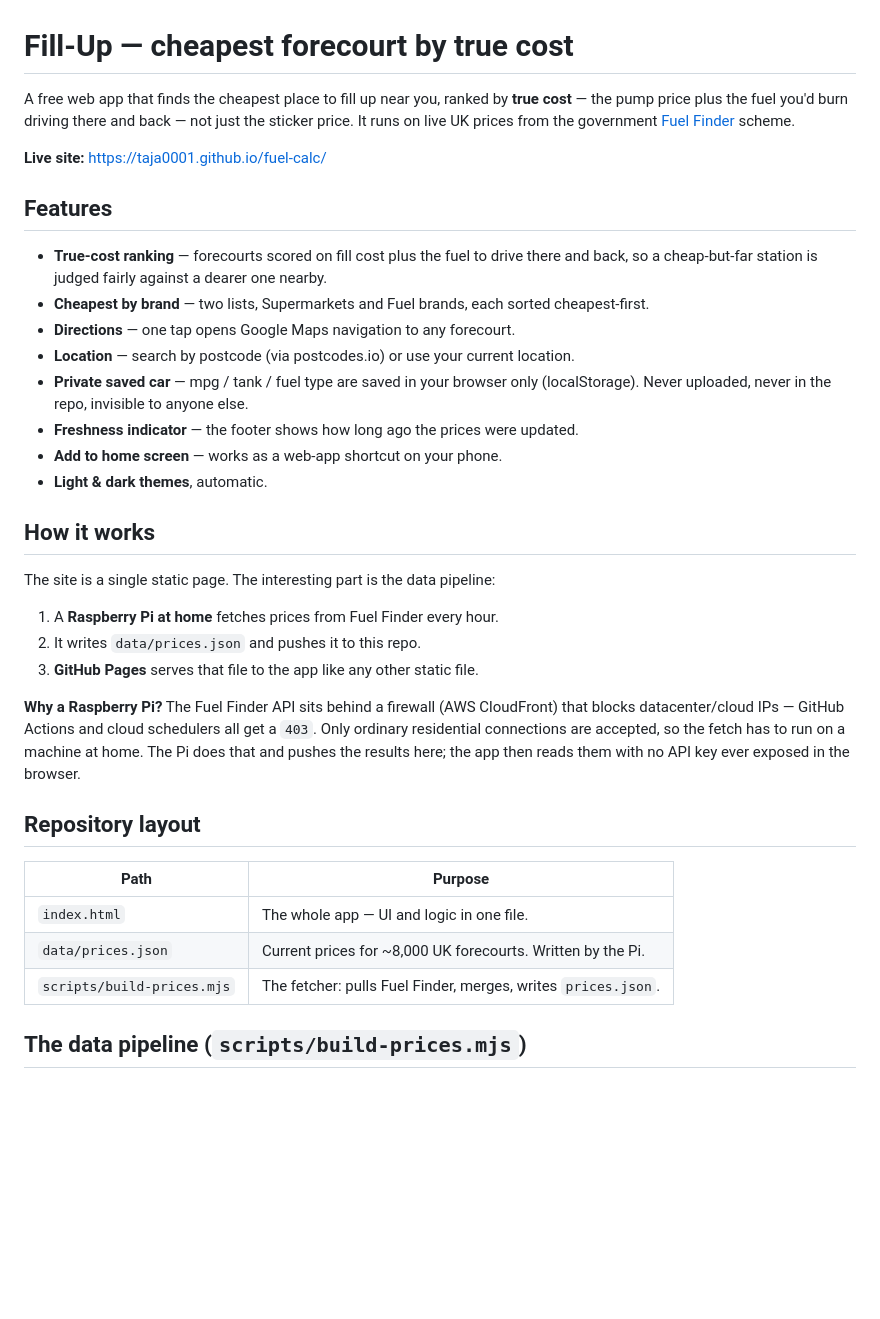
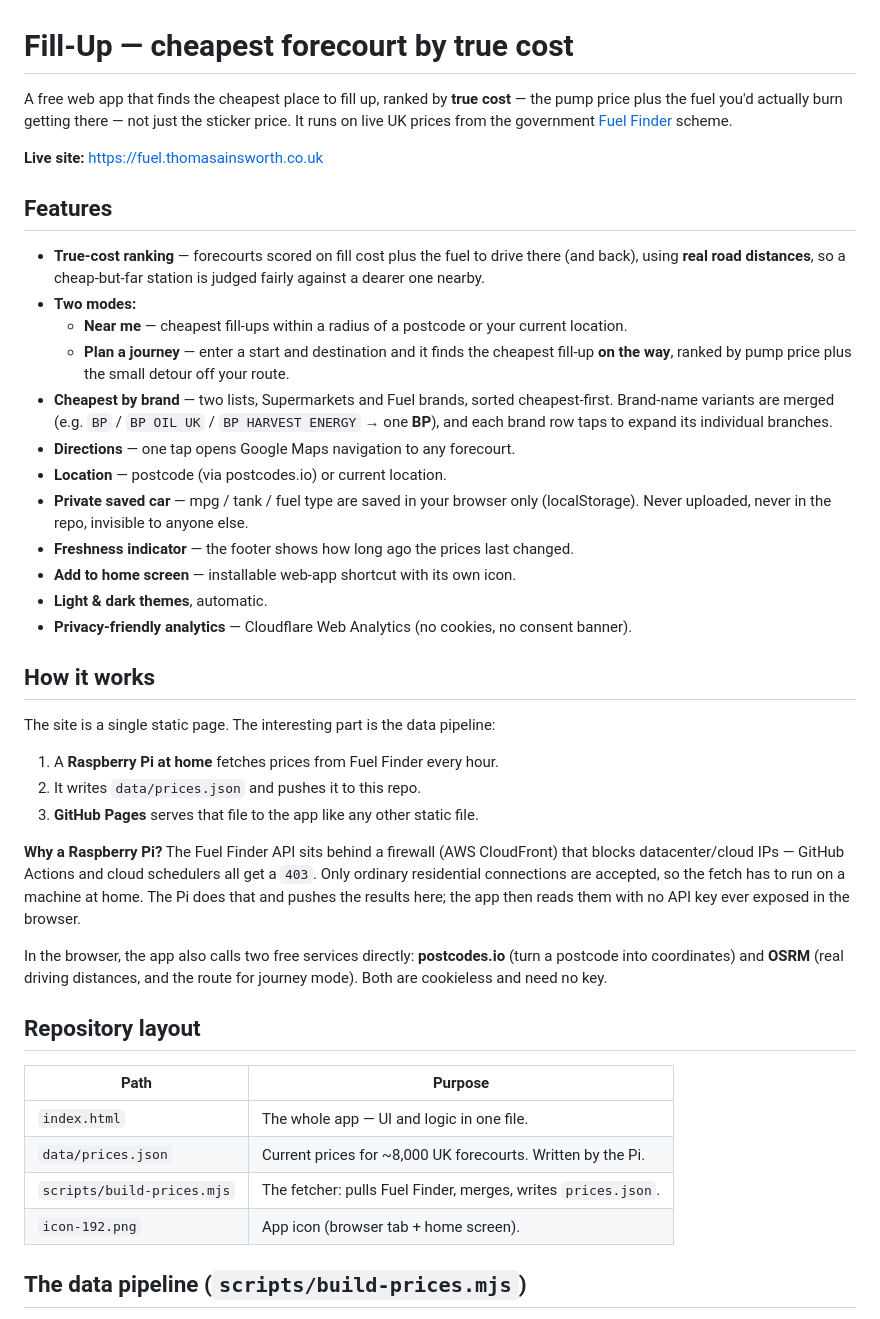
Before and after one commit to taja0001/fuel-calc, a Markdown page: README.md, the part around one of its changes. GitHub-like rendering; blank space fills up the shorter version.

```diff
--- a/README.md
+++ b/README.md
@@ -1,22 +1,26 @@
 # Fill-Up — cheapest forecourt by true cost
 
-A free web app that finds the cheapest place to fill up near you, ranked by
-**true cost** — the pump price plus the fuel you'd burn driving there and back —
+A free web app that finds the cheapest place to fill up, ranked by
+**true cost** — the pump price plus the fuel you'd actually burn getting there —
 not just the sticker price. It runs on live UK prices from the government
 [Fuel Finder](https://www.fuel-finder.service.gov.uk) scheme.
 
-**Live site:** https://taja0001.github.io/fuel-calc/
+**Live site:** https://fuel.thomasainsworth.co.uk
 
 ## Features
 
-- **True-cost ranking** — forecourts scored on fill cost plus the fuel to drive there and back, so a cheap-but-far station is judged fairly against a dearer one nearby.
-- **Cheapest by brand** — two lists, Supermarkets and Fuel brands, each sorted cheapest-first.
+- **True-cost ranking** — forecourts scored on fill cost plus the fuel to drive there (and back), using **real road distances**, so a cheap-but-far station is judged fairly against a dearer one nearby.
+- **Two modes:**
+  - **Near me** — cheapest fill-ups within a radius of a postcode or your current location.
+  - **Plan a journey** — enter a start and destination and it finds the cheapest fill-up **on the way**, ranked by pump price plus the small detour off your route.
+- **Cheapest by brand** — two lists, Supermarkets and Fuel brands, sorted cheapest-first. Brand-name variants are merged (e.g. `BP` / `BP OIL UK` / `BP HARVEST ENERGY` → one **BP**), and each brand row taps to expand its individual branches.
 - **Directions** — one tap opens Google Maps navigation to any forecourt.
-- **Location** — search by postcode (via postcodes.io) or use your current location.
+- **Location** — postcode (via postcodes.io) or current location.
 - **Private saved car** — mpg / tank / fuel type are saved in your browser only (localStorage). Never uploaded, never in the repo, invisible to anyone else.
-- **Freshness indicator** — the footer shows how long ago the prices were updated.
-- **Add to home screen** — works as a web-app shortcut on your phone.
+- **Freshness indicator** — the footer shows how long ago the prices last changed.
+- **Add to home screen** — installable web-app shortcut with its own icon.
 - **Light & dark themes**, automatic.
+- **Privacy-friendly analytics** — Cloudflare Web Analytics (no cookies, no consent banner).
 
 ## How it works
 
@@ -32,6 +36,10 @@ that blocks datacenter/cloud IPs — GitHub Actions and cloud schedulers all get
 on a machine at home. The Pi does that and pushes the results here; the app then
 reads them with no API key ever exposed in the browser.
 
+In the browser, the app also calls two free services directly: **postcodes.io**
+(turn a postcode into coordinates) and **OSRM** (real driving distances, and the
+route for journey mode). Both are cookieless and need no key.
+
 ## Repository layout
 
 | Path | Purpose |
@@ -39,6 +47,7 @@ reads them with no API key ever exposed in the browser.
 | `index.html` | The whole app — UI and logic in one file. |
 | `data/prices.json` | Current prices for ~8,000 UK forecourts. Written by the Pi. |
 | `scripts/build-prices.mjs` | The fetcher: pulls Fuel Finder, merges, writes `prices.json`. |
+| `icon-192.png` | App icon (browser tab + home screen). |
 
 ## The data pipeline (`scripts/build-prices.mjs`)
 
```
Also changed, not shown: other parts of README.md (+16 -7 lines).
